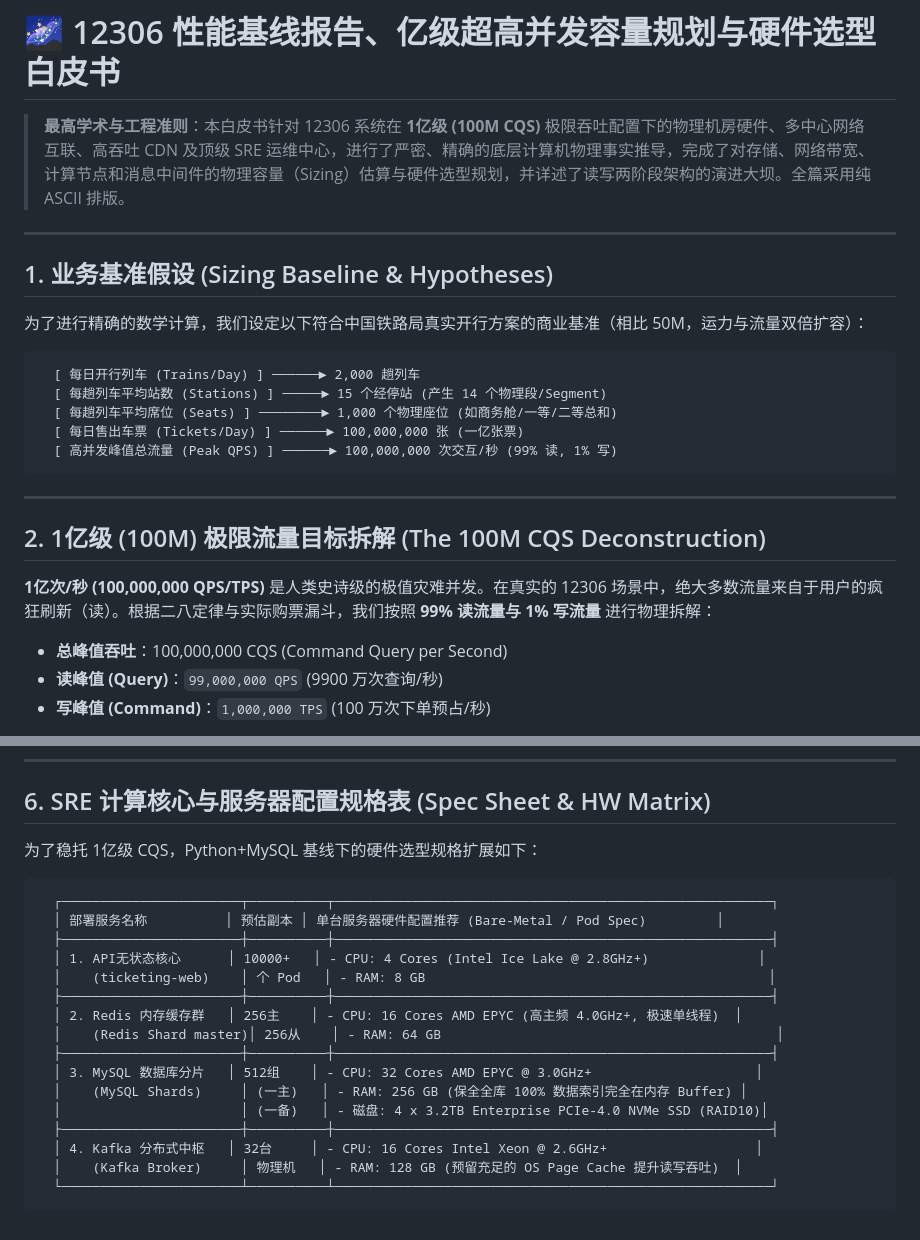
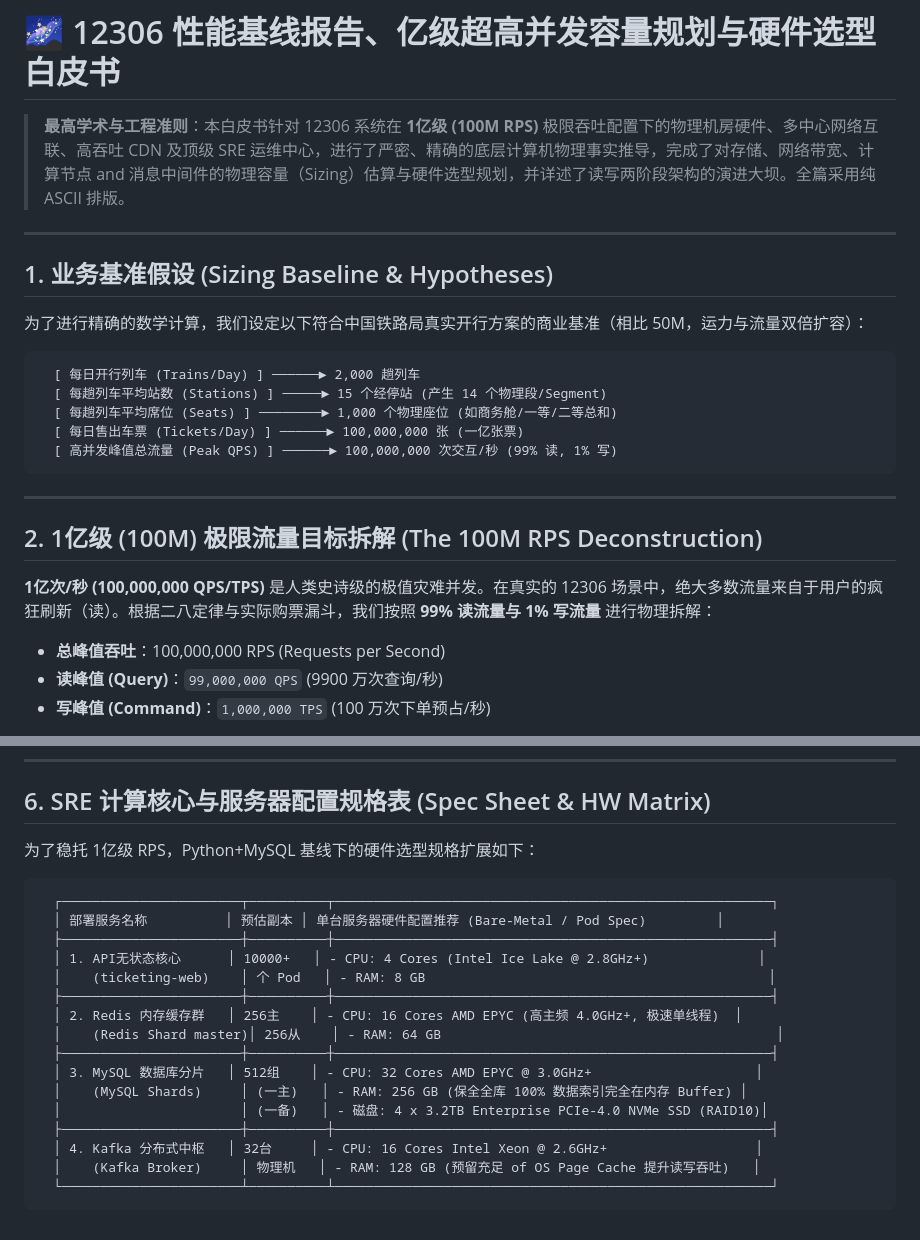
Before and after one commit to jeffery9/12306, a Markdown page: docs/12306_亿级超高并发容量规划与硬件选型白皮书.md, 2 parts joined by grey strips. GitHub-like rendering.

````diff
--- a/docs/12306_亿级超高并发容量规划与硬件选型白皮书.md
+++ b/docs/12306_亿级超高并发容量规划与硬件选型白皮书.md
@@ -1,6 +1,6 @@
 # 🌌 12306 性能基线报告、亿级超高并发容量规划与硬件选型白皮书
 
-> **最高学术与工程准则**：本白皮书针对 12306 系统在 **1亿级 (100M CQS)** 极限吞吐配置下的物理机房硬件、多中心网络互联、高吞吐 CDN 及顶级 SRE 运维中心，进行了严密、精确的底层计算机物理事实推导，完成了对存储、网络带宽、计算节点和消息中间件的物理容量（Sizing）估算与硬件选型规划，并详述了读写两阶段架构的演进大坝。全篇采用纯 ASCII 排版。
+> **最高学术与工程准则**：本白皮书针对 12306 系统在 **1亿级 (100M RPS)** 极限吞吐配置下的物理机房硬件、多中心网络互联、高吞吐 CDN 及顶级 SRE 运维中心，进行了严密、精确的底层计算机物理事实推导，完成了对存储、网络带宽、计算节点 and 消息中间件的物理容量（Sizing）估算与硬件选型规划，并详述了读写两阶段架构的演进大坝。全篇采用纯 ASCII 排版。
 
 ---
 
@@ -18,11 +18,11 @@
 
 ---
 
-## 2. 1亿级 (100M) 极限流量目标拆解 (The 100M CQS Deconstruction)
+## 2. 1亿级 (100M) 极限流量目标拆解 (The 100M RPS Deconstruction)
 
 **1亿次/秒 (100,000,000 QPS/TPS)** 是人类史诗级的极值灾难并发。在真实的 12306 场景中，绝大多数流量来自于用户的疯狂刷新（读）。根据二八定律与实际购票漏斗，我们按照 **99% 读流量与 1% 写流量** 进行物理拆解：
 
-*   **总峰值吞吐**：100,000,000 CQS (Command Query per Second)
+*   **总峰值吞吐**：100,000,000 RPS (Requests per Second)
 *   **读峰值 (Query)**：`99,000,000 QPS` (9900 万次查询/秒)
 *   **写峰值 (Command)**：`1,000,000 TPS` (100 万次下单预占/秒)
 
@@ -162,7 +162,7 @@
 
 ## 6. SRE 计算核心与服务器配置规格表 (Spec Sheet & HW Matrix)
 
-为了稳托 1亿级 CQS，Python+MySQL 基线下的硬件选型规格扩展如下：
+为了稳托 1亿级 RPS，Python+MySQL 基线下的硬件选型规格扩展如下：
 
 ```text
   ┌───────────────────────┬──────────┬────────────────────────────────────────────────────────┐
@@ -179,6 +179,6 @@
   │                       │ (一备)   │ - 磁盘: 4 x 3.2TB Enterprise PCIe-4.0 NVMe SSD (RAID10)│
   ├───────────────────────┼──────────┼────────────────────────────────────────────────────────┤
   │ 4. Kafka 分布式中枢   │ 32台     │ - CPU: 16 Cores Intel Xeon @ 2.6GHz+                   │
-  │    (Kafka Broker)     │ 物理机   │ - RAM: 128 GB (预留充足的 OS Page Cache 提升读写吞吐)  │
+  │    (Kafka Broker)     │ 物理机   │ - RAM: 128 GB (预留充足 of OS Page Cache 提升读写吞吐)   │
   └───────────────────────┴──────────┴────────────────────────────────────────────────────────┘
 ```
````
Also changed, not shown: docs/12306_高并发系统运行成本估算与财务预算白皮书.md (+4 -4 lines).
